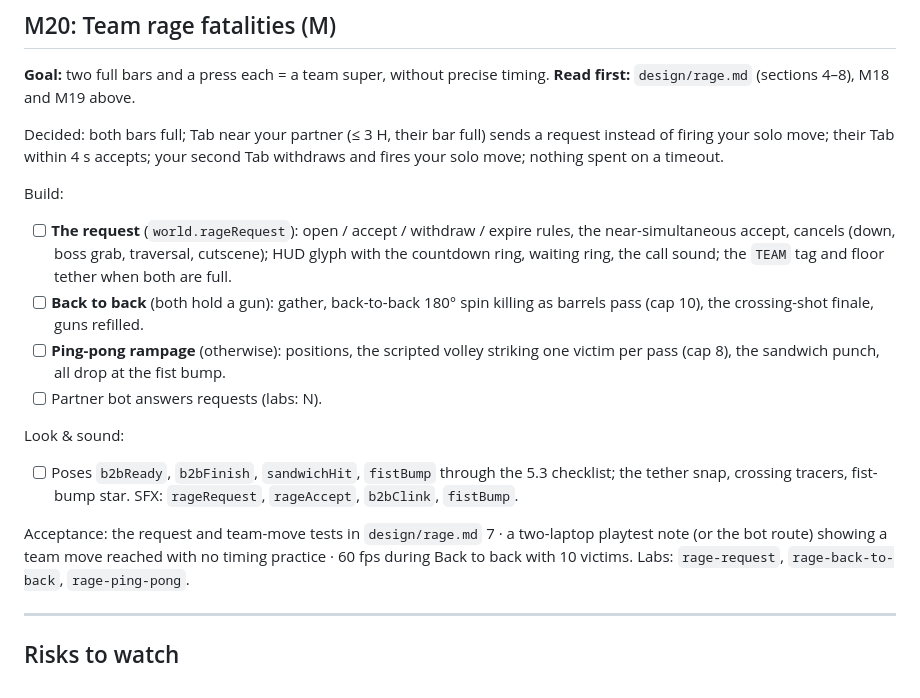
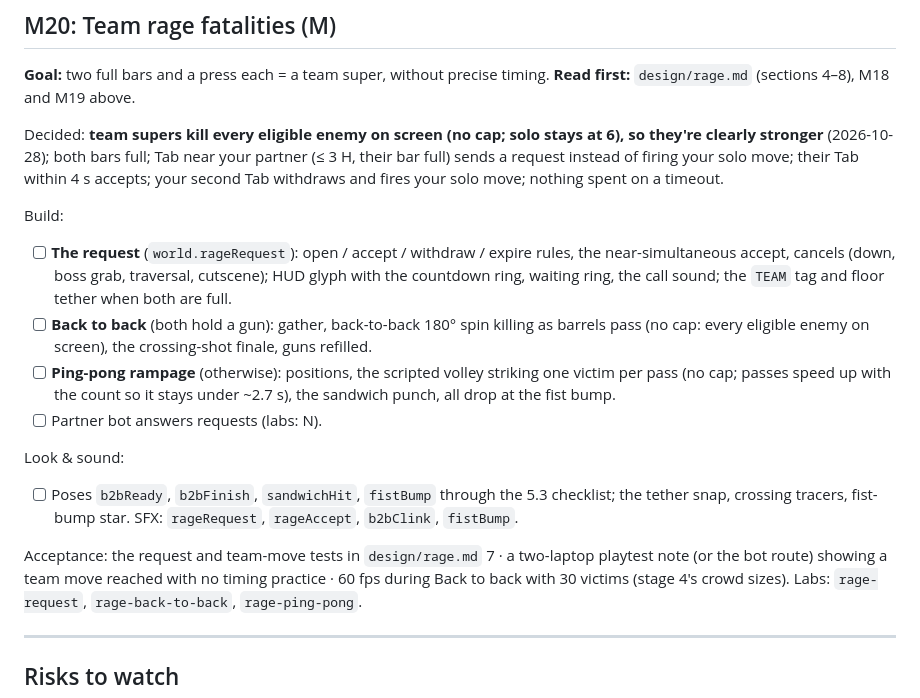
Before and after one commit to ikepaul/MadnessCombat, a Markdown page: PLAN.md, the part around the change. Rendered like a GitHub page.

```diff
--- a/PLAN.md
+++ b/PLAN.md
@@ -575,18 +575,18 @@ Done (2026-10-28, branch `m19-rage`), the gameplay and the presentation layer; t
 **Goal:** two full bars and a press each = a team super, without precise timing.
 **Read first:** `design/rage.md` (sections 4–8), M18 and M19 above.
 
-Decided: both bars full; Tab near your partner (≤ 3 H, their bar full) sends a request instead of firing your solo move; their Tab within 4 s accepts; your second Tab withdraws and fires your solo move; nothing spent on a timeout.
+Decided: **team supers kill every eligible enemy on screen (no cap; solo stays at 6), so they're clearly stronger** (2026-10-28); both bars full; Tab near your partner (≤ 3 H, their bar full) sends a request instead of firing your solo move; their Tab within 4 s accepts; your second Tab withdraws and fires your solo move; nothing spent on a timeout.
 
 Build:
 - [ ] **The request** (`world.rageRequest`): open / accept / withdraw / expire rules, the near-simultaneous accept, cancels (down, boss grab, traversal, cutscene); HUD glyph with the countdown ring, waiting ring, the call sound; the `TEAM` tag and floor tether when both are full.
-- [ ] **Back to back** (both hold a gun): gather, back-to-back 180° spin killing as barrels pass (cap 10), the crossing-shot finale, guns refilled.
-- [ ] **Ping-pong rampage** (otherwise): positions, the scripted volley striking one victim per pass (cap 8), the sandwich punch, all drop at the fist bump.
+- [ ] **Back to back** (both hold a gun): gather, back-to-back 180° spin killing as barrels pass (no cap: every eligible enemy on screen), the crossing-shot finale, guns refilled.
+- [ ] **Ping-pong rampage** (otherwise): positions, the scripted volley striking one victim per pass (no cap; passes speed up with the count so it stays under ~2.7 s), the sandwich punch, all drop at the fist bump.
 - [ ] Partner bot answers requests (labs: N).
 
 Look & sound:
 - [ ] Poses `b2bReady`, `b2bFinish`, `sandwichHit`, `fistBump` through the 5.3 checklist; the tether snap, crossing tracers, fist-bump star. SFX: `rageRequest`, `rageAccept`, `b2bClink`, `fistBump`.
 
-Acceptance: the request and team-move tests in `design/rage.md` 7 · a two-laptop playtest note (or the bot route) showing a team move reached with no timing practice · 60 fps during Back to back with 10 victims.
+Acceptance: the request and team-move tests in `design/rage.md` 7 · a two-laptop playtest note (or the bot route) showing a team move reached with no timing practice · 60 fps during Back to back with 30 victims (stage 4's crowd sizes).
 Labs: `rage-request`, `rage-back-to-back`, `rage-ping-pong`.
 
 ---
```
Also changed, not shown: design/rage.md (+4 -4 lines), research/design-decisions.md (+1 -1 lines).
